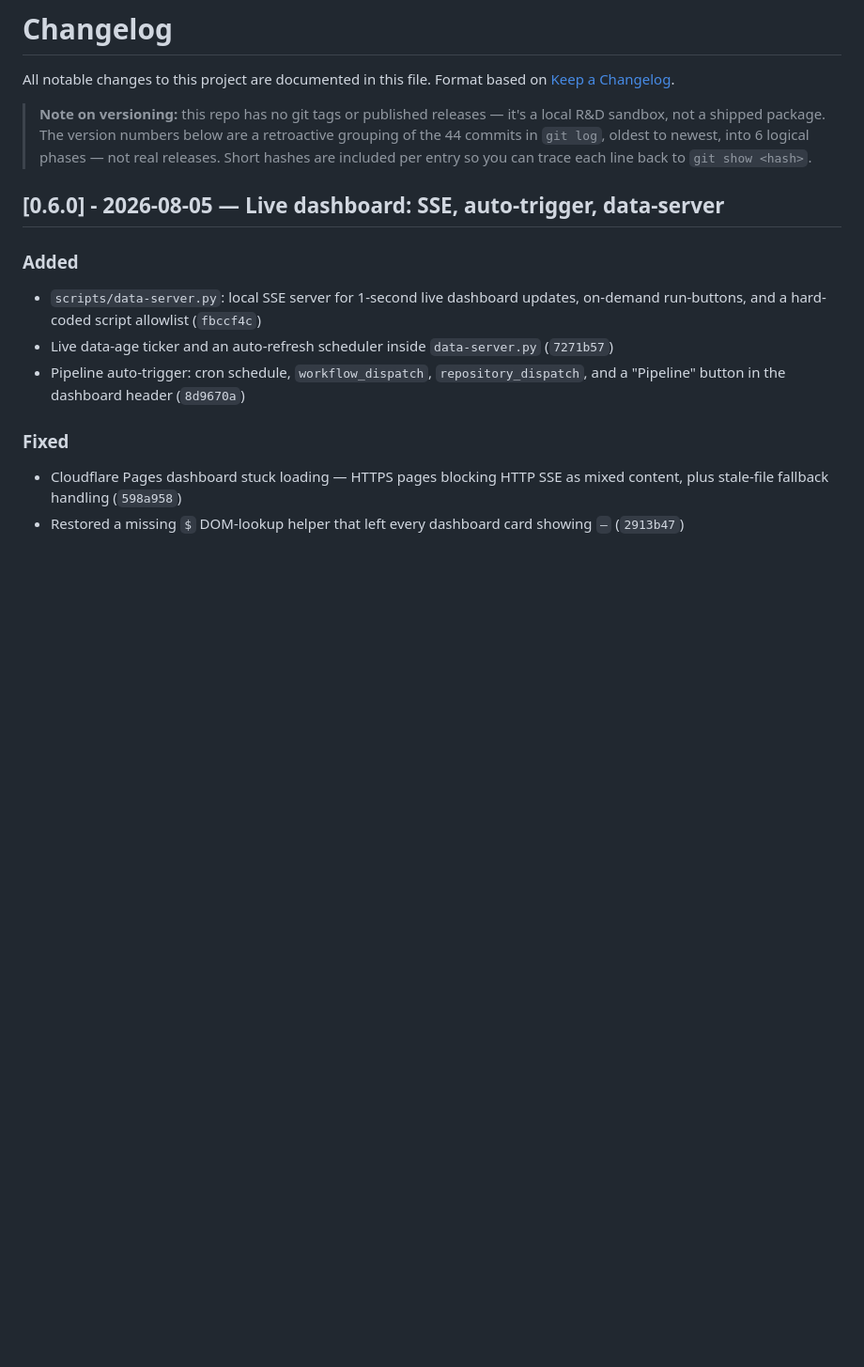
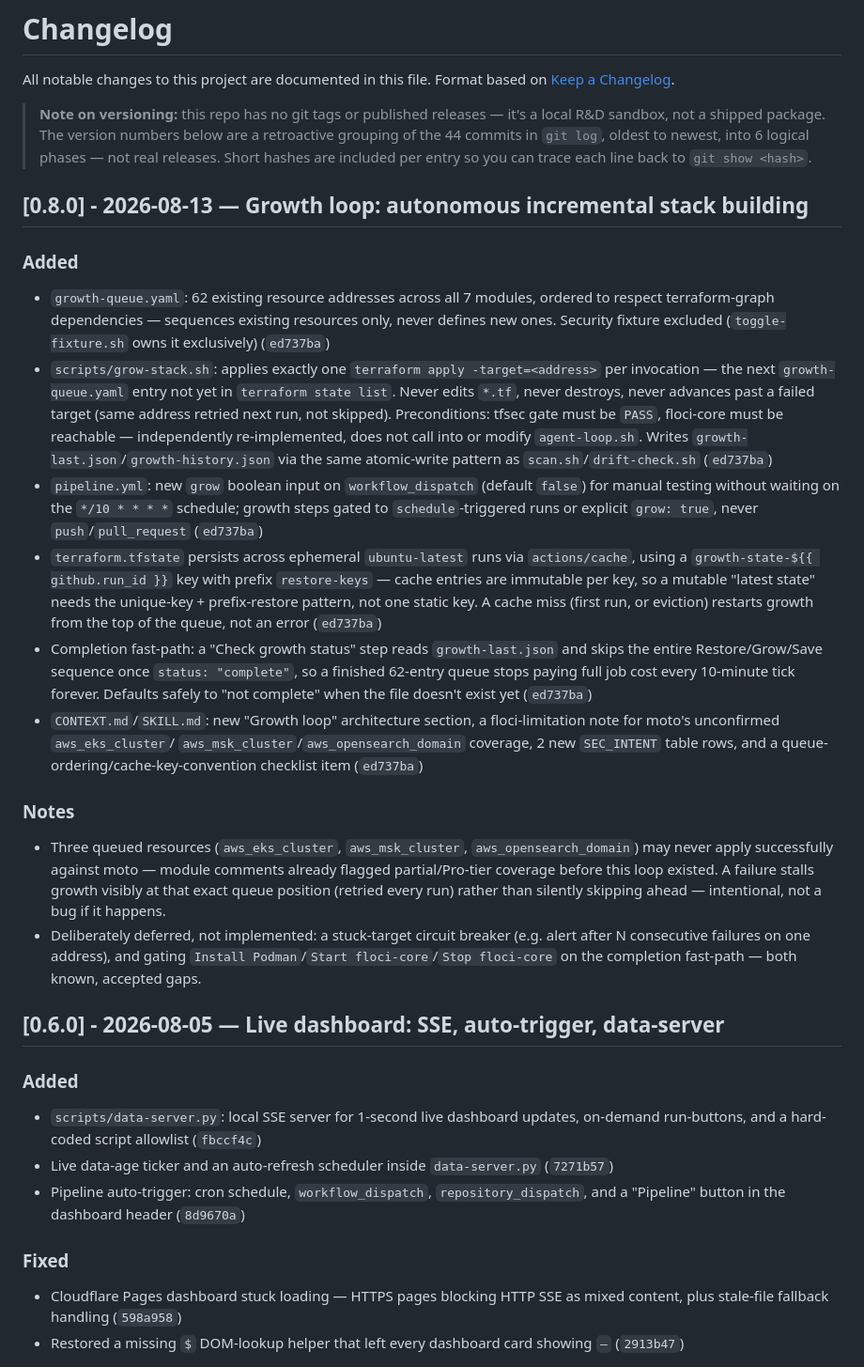
Before and after one commit to arifbazli/shift-left-cloud-sandbox, a Markdown page: CHANGELOG.md, the part around the change. Shown at 94% size. Drawn GitHub-style; blank space fills up the shorter version.

Commit message:
docs: [0.8.0] changelog entry for the growth loop, README growth mention + stale CI-secrets fix
- CHANGELOG.md: new [0.8.0] entry covering growth-queue.yaml (62 entries),
  scripts/grow-stack.sh, the schedule/workflow_dispatch grow input,
  actions/cache state persistence, the completion fast-path, and the
  moto EKS/MSK/OpenSearch coverage risk. Cites ed737ba - confirmed via
  git merge-base --is-ancestor that gh pr merge --merge actually squashed
  both recent PR merges (ed737ba and d13a2fa each have a single parent),
  so the pre-squash commit hashes (e3e16ae, 24afb30, e52b899, 30f999c)
  are not part of main's history and aren't cited. [0.7.0] is
  deliberately skipped/reserved for the not-yet-changelogged
  ubuntu-latest migration.
- README.md: 2-line mention of the autonomous growth loop (links to
  CONTEXT.md#growth-loop), plus a fix for the stale "CI secrets" section
  that still claimed the whole pipeline needs a self-hosted runner -
  now correctly scoped to auto-fix.yml only (confirmed via its actual
  steps: no floci-core/Podman dependency, it just assumes pre-installed
  pinned tooling - "not migrated in this pass", not a real floci-
  reachability requirement). 97 -> 99 lines, within the 100-130 budget.

```diff
--- a/CHANGELOG.md
+++ b/CHANGELOG.md
@@ -8,6 +8,55 @@ Format based on [Keep a Changelog](https://keepachangelog.com/en/1.1.0/).
 > are a retroactive grouping of the 44 commits in `git log`, oldest to
 > newest, into 6 logical phases — not real releases. Short hashes are
 > included per entry so you can trace each line back to `git show <hash>`.
+
+## [0.8.0] - 2026-08-13 — Growth loop: autonomous incremental stack building
+
+### Added
+- `growth-queue.yaml`: 62 existing resource addresses across all 7
+  modules, ordered to respect terraform-graph dependencies — sequences
+  existing resources only, never defines new ones. Security fixture
+  excluded (`toggle-fixture.sh` owns it exclusively) (`ed737ba`)
+- `scripts/grow-stack.sh`: applies exactly one
+  `terraform apply -target=<address>` per invocation — the next
+  `growth-queue.yaml` entry not yet in `terraform state list`. Never
+  edits `*.tf`, never destroys, never advances past a failed target
+  (same address retried next run, not skipped). Preconditions: tfsec
+  gate must be `PASS`, floci-core must be reachable — independently
+  re-implemented, does not call into or modify `agent-loop.sh`. Writes
+  `growth-last.json`/`growth-history.json` via the same atomic-write
+  pattern as `scan.sh`/`drift-check.sh` (`ed737ba`)
+- `pipeline.yml`: new `grow` boolean input on `workflow_dispatch`
+  (default `false`) for manual testing without waiting on the
+  `*/10 * * * *` schedule; growth steps gated to `schedule`-triggered
+  runs or explicit `grow: true`, never `push`/`pull_request` (`ed737ba`)
+- `terraform.tfstate` persists across ephemeral `ubuntu-latest` runs via
+  `actions/cache`, using a `growth-state-${{ github.run_id }}` key with
+  prefix `restore-keys` — cache entries are immutable per key, so a
+  mutable "latest state" needs the unique-key + prefix-restore pattern,
+  not one static key. A cache miss (first run, or eviction) restarts
+  growth from the top of the queue, not an error (`ed737ba`)
+- Completion fast-path: a "Check growth status" step reads
+  `growth-last.json` and skips the entire Restore/Grow/Save sequence
+  once `status: "complete"`, so a finished 62-entry queue stops paying
+  full job cost every 10-minute tick forever. Defaults safely to "not
+  complete" when the file doesn't exist yet (`ed737ba`)
+- `CONTEXT.md`/`SKILL.md`: new "Growth loop" architecture section, a
+  floci-limitation note for moto's unconfirmed `aws_eks_cluster`/
+  `aws_msk_cluster`/`aws_opensearch_domain` coverage, 2 new
+  `SEC_INTENT` table rows, and a queue-ordering/cache-key-convention
+  checklist item (`ed737ba`)
+
+### Notes
+- Three queued resources (`aws_eks_cluster`, `aws_msk_cluster`,
+  `aws_opensearch_domain`) may never apply successfully against moto —
+  module comments already flagged partial/Pro-tier coverage before this
+  loop existed. A failure stalls growth visibly at that exact queue
+  position (retried every run) rather than silently skipping ahead —
+  intentional, not a bug if it happens.
+- Deliberately deferred, not implemented: a stuck-target circuit
+  breaker (e.g. alert after N consecutive failures on one address), and
+  gating `Install Podman`/`Start floci-core`/`Stop floci-core` on the
+  completion fast-path — both known, accepted gaps.
 
 ## [0.6.0] - 2026-08-05 — Live dashboard: SSE, auto-trigger, data-server
 
```
Also changed, not shown: README.md (+3 -1 lines).
